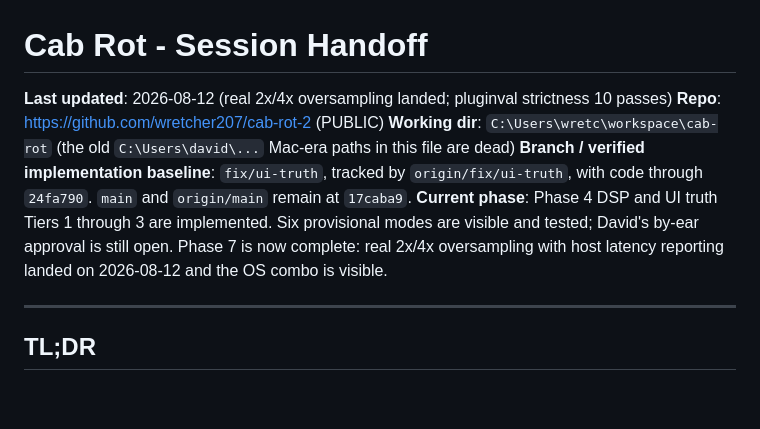
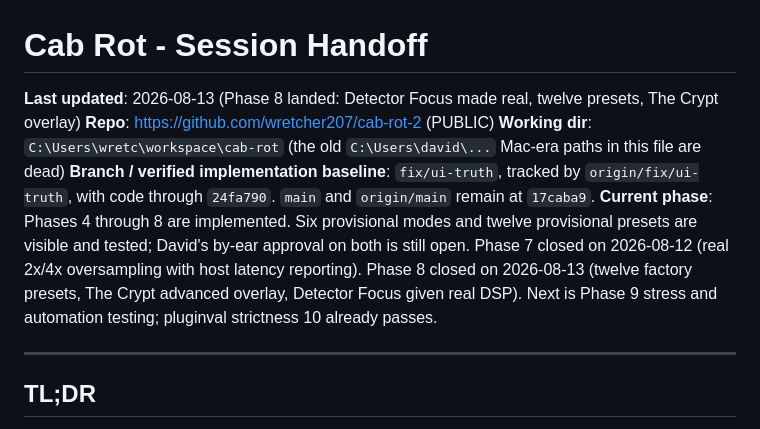
Before and after one commit to wretcher207/cab-rot-2, a Markdown page: HANDOFF.md, the part around one of its changes. GitHub-like rendering; blank space fills up the shorter version.

```diff
--- a/HANDOFF.md
+++ b/HANDOFF.md
@@ -1,10 +1,10 @@
 # Cab Rot - Session Handoff
 
-**Last updated**: 2026-08-12 (real 2x/4x oversampling landed; pluginval strictness 10 passes)
+**Last updated**: 2026-08-13 (Phase 8 landed: Detector Focus made real, twelve presets, The Crypt overlay)
 **Repo**: https://github.com/wretcher207/cab-rot-2 (PUBLIC)
 **Working dir**: `C:\Users\wretc\workspace\cab-rot` (the old `C:\Users\david\...` Mac-era paths in this file are dead)
 **Branch / verified implementation baseline**: `fix/ui-truth`, tracked by `origin/fix/ui-truth`, with code through `24fa790`. `main` and `origin/main` remain at `17caba9`.
-**Current phase**: Phase 4 DSP and UI truth Tiers 1 through 3 are implemented. Six provisional modes are visible and tested; David's by-ear approval is still open. Phase 7 is now complete: real 2x/4x oversampling with host latency reporting landed on 2026-08-12 and the OS combo is visible.
+**Current phase**: Phases 4 through 8 are implemented. Six provisional modes and twelve provisional presets are visible and tested; David's by-ear approval on both is still open. Phase 7 closed on 2026-08-12 (real 2x/4x oversampling with host latency reporting). Phase 8 closed on 2026-08-13 (twelve factory presets, The Crypt advanced overlay, Detector Focus given real DSP). Next is Phase 9 stress and automation testing; pluginval strictness 10 already passes.
 
 ---
 
```
Also changed, not shown: other parts of HANDOFF.md (+74 -12 lines).
